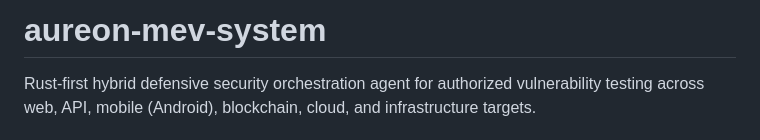
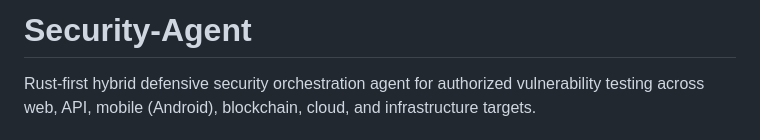
Before and after one commit to flipflowglobal/security-agent, a Markdown page: README.md, the part around the change. Drawn GitHub-style.

Commit message:
Change project name to Security-Agent
Updated project title and description in README.

```diff
--- a/README.md
+++ b/README.md
@@ -1,4 +1,4 @@
-# aureon-mev-system
+# Security-Agent
 
 Rust-first hybrid defensive security orchestration agent for authorized vulnerability testing across web, API, mobile (Android), blockchain, cloud, and infrastructure targets.
 
```
